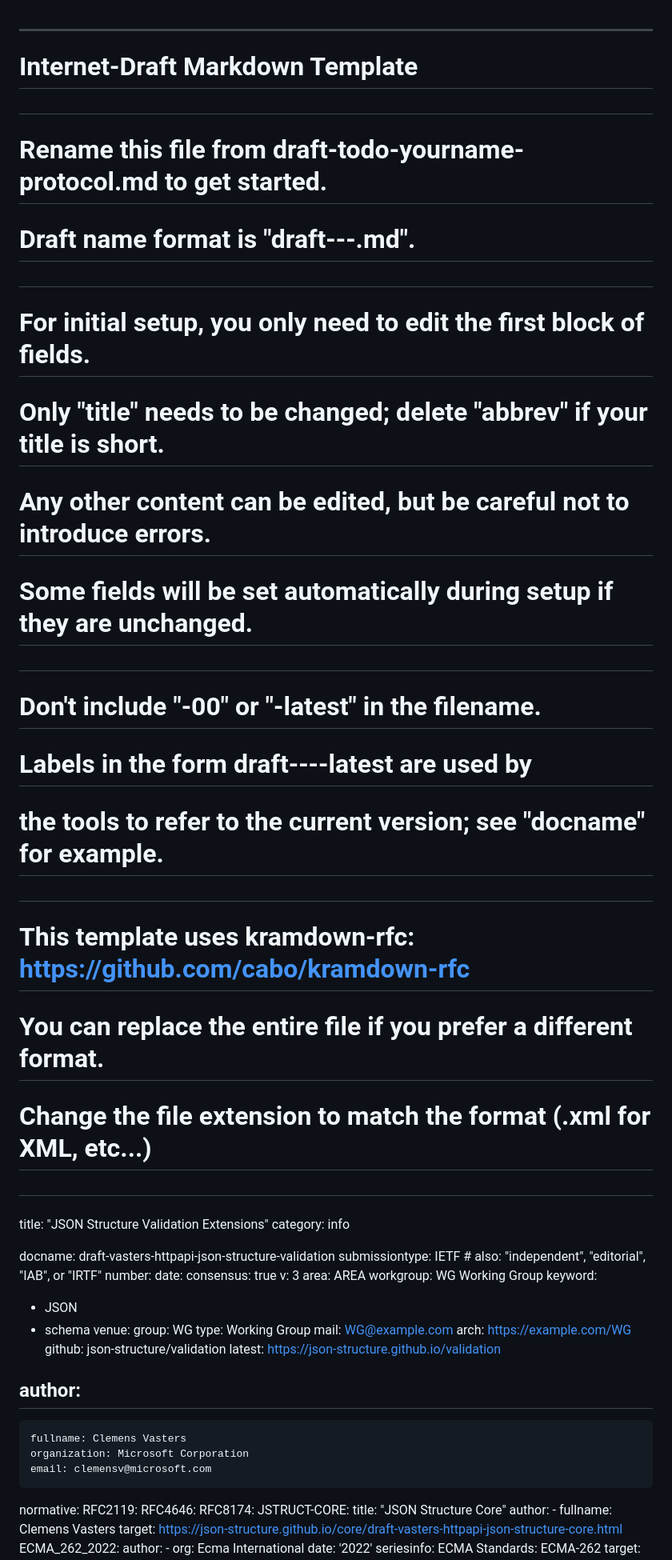
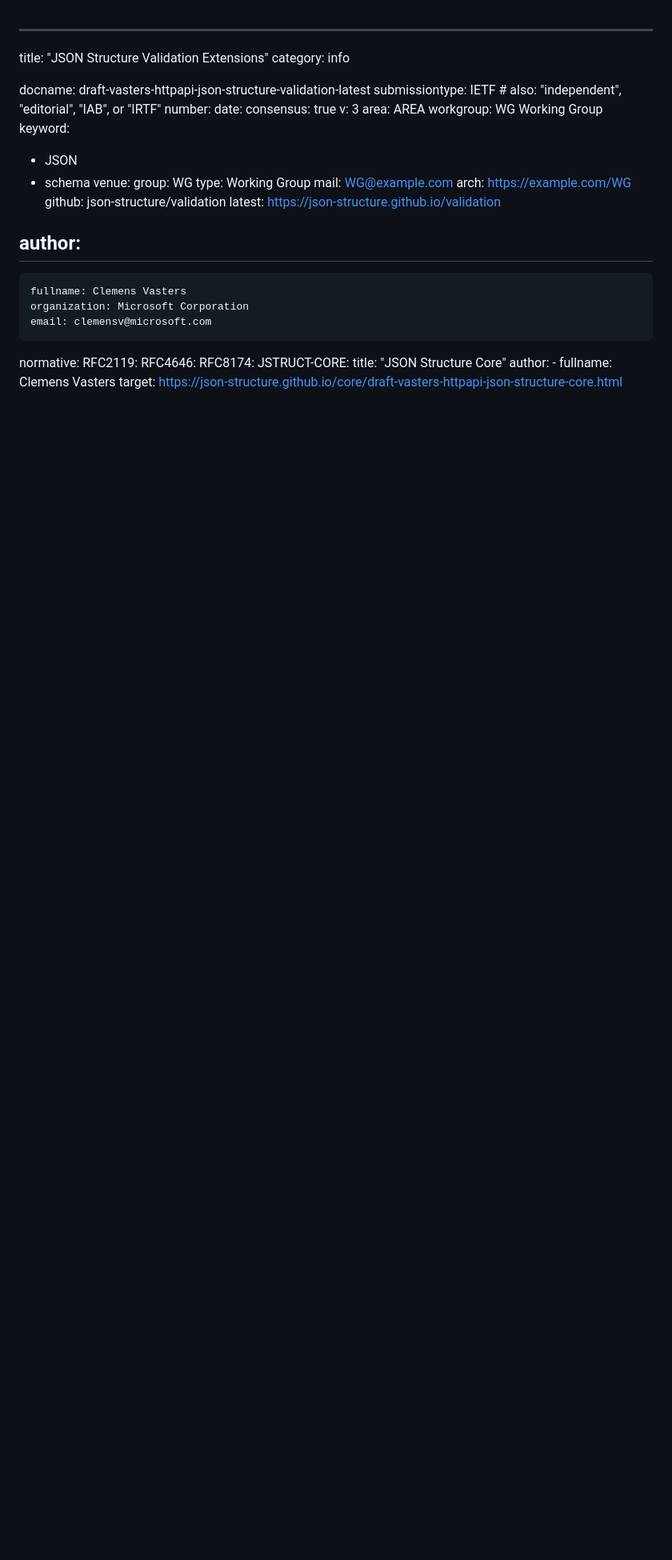
Before and after one commit to json-structure/validation, a Markdown page: draft-vasters-httpapi-json-structure-validation.md, the part around the change. Shown: that part at 80% size. GitHub-like rendering; blank space fills up the shorter version.

Commit message:
Update draft labels

```diff
--- a/draft-vasters-httpapi-json-structure-validation.md
+++ b/draft-vasters-httpapi-json-structure-validation.md
@@ -1,28 +1,8 @@
 ---
-###
-# Internet-Draft Markdown Template
-#
-# Rename this file from draft-todo-yourname-protocol.md to get started.
-# Draft name format is "draft-<yourname>-<workgroup>-<name>.md".
-#
-# For initial setup, you only need to edit the first block of fields.
-# Only "title" needs to be changed; delete "abbrev" if your title is short.
-# Any other content can be edited, but be careful not to introduce errors.
-# Some fields will be set automatically during setup if they are unchanged.
-#
-# Don't include "-00" or "-latest" in the filename.
-# Labels in the form draft-<yourname>-<workgroup>-<name>-latest are used by
-# the tools to refer to the current version; see "docname" for example.
-#
-# This template uses kramdown-rfc: https://github.com/cabo/kramdown-rfc
-# You can replace the entire file if you prefer a different format.
-# Change the file extension to match the format (.xml for XML, etc...)
-#
-###
 title: "JSON Structure Validation Extensions"
 category: info
 
-docname: draft-vasters-httpapi-json-structure-validation
+docname: draft-vasters-httpapi-json-structure-validation-latest
 submissiontype: IETF  # also: "independent", "editorial", "IAB", or "IRTF"
 number:
 date:
```
